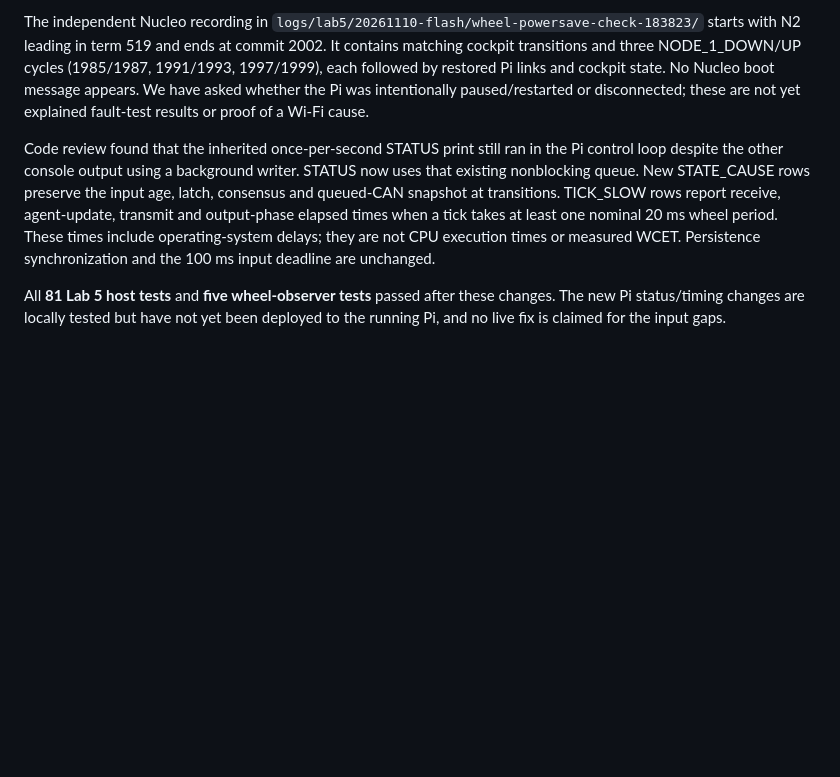
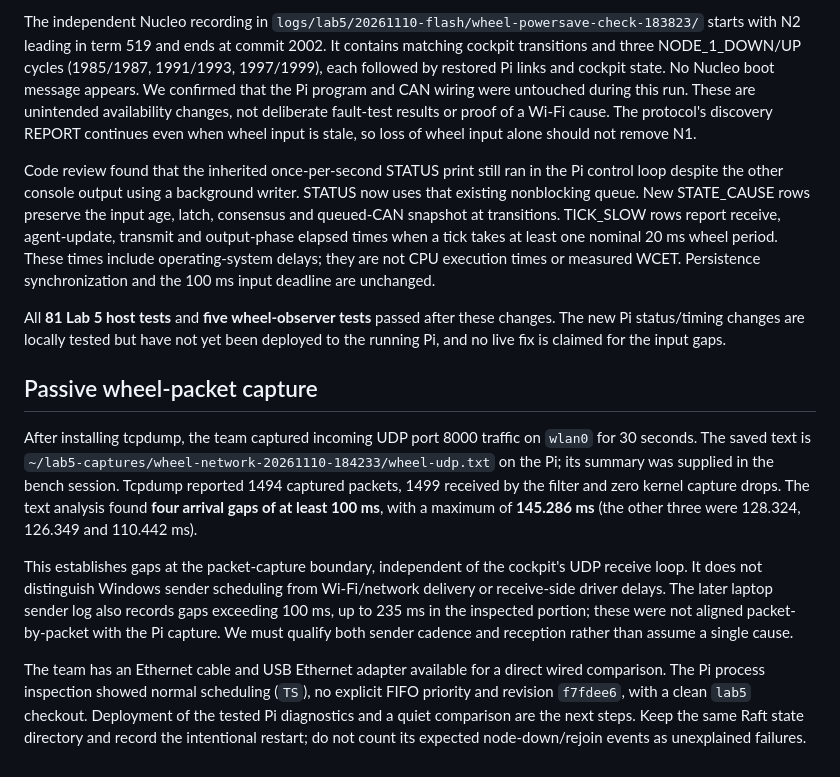
Before and after one commit to fmarples/18649_team4, a Markdown page: lab5/docs/BRINGUP_2026-11-10.md, the part around the change. GitHub-like rendering; blank space fills up the shorter version.

Commit message:
Record wheel packet gaps and unintended Pi availability changes

```diff
--- a/lab5/docs/BRINGUP_2026-11-10.md
+++ b/lab5/docs/BRINGUP_2026-11-10.md
@@ -339,8 +339,10 @@ The independent Nucleo recording in
 in term 519 and ends at commit 2002. It contains matching cockpit transitions
 and three NODE_1_DOWN/UP cycles (1985/1987, 1991/1993, 1997/1999), each followed
 by restored Pi links and cockpit state. No Nucleo boot message appears. We
-have asked whether the Pi was intentionally paused/restarted or disconnected;
-these are not yet explained fault-test results or proof of a Wi-Fi cause.
+confirmed that the Pi program and CAN wiring were untouched during this run.
+These are unintended availability changes, not deliberate fault-test results
+or proof of a Wi-Fi cause. The protocol's discovery REPORT continues even
+when wheel input is stale, so loss of wheel input alone should not remove N1.
 
 Code review found that the inherited once-per-second STATUS print still ran
 in the Pi control loop despite the other console output using a background
@@ -354,3 +356,27 @@ WCET. Persistence synchronization and the 100 ms input deadline are unchanged.
 All **81 Lab 5 host tests** and **five wheel-observer tests** passed after these
 changes. The new Pi status/timing changes are locally tested but have not yet
 been deployed to the running Pi, and no live fix is claimed for the input gaps.
+
+## Passive wheel-packet capture
+
+After installing tcpdump, the team captured incoming UDP port 8000 traffic on
+`wlan0` for 30 seconds. The saved text is
+`~/lab5-captures/wheel-network-20261110-184233/wheel-udp.txt` on the Pi; its
+summary was supplied in the bench session. Tcpdump reported 1494 captured
+packets, 1499 received by the filter and zero kernel capture drops. The text
+analysis found **four arrival gaps of at least 100 ms**, with a maximum of
+**145.286 ms** (the other three were 128.324, 126.349 and 110.442 ms).
+
+This establishes gaps at the packet-capture boundary, independent of the
+cockpit's UDP receive loop. It does not distinguish Windows sender scheduling
+from Wi-Fi/network delivery or receive-side driver delays. The later laptop
+sender log also records gaps exceeding 100 ms, up to 235 ms in the inspected
+portion; these were not aligned packet-by-packet with the Pi capture. We must
+qualify both sender cadence and reception rather than assume a single cause.
+
+The team has an Ethernet cable and USB Ethernet adapter available for a direct
+wired comparison. The Pi process inspection showed normal scheduling (`TS`),
+no explicit FIFO priority and revision `f7fdee6`, with a clean `lab5` checkout.
+Deployment of the tested Pi diagnostics and a quiet comparison are the next
+steps. Keep the same Raft state directory and record the intentional restart;
+do not count its expected node-down/rejoin events as unexplained failures.
```
